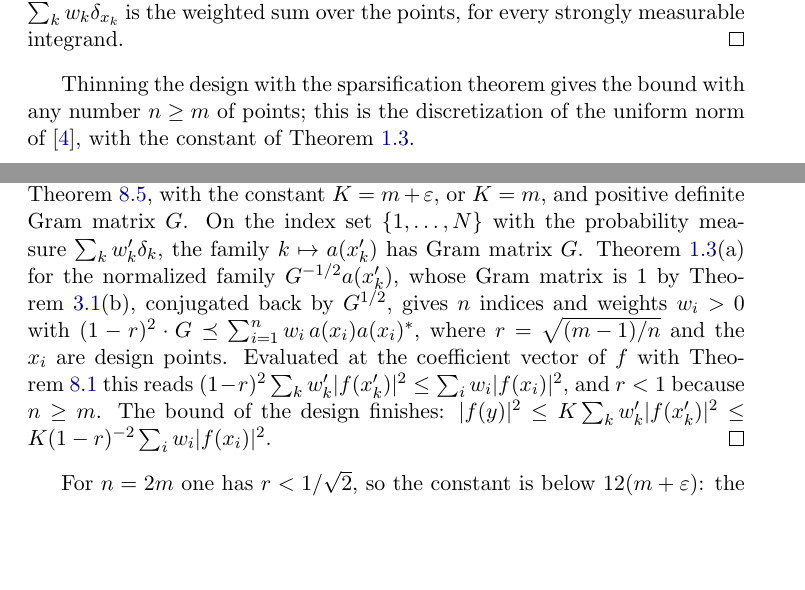
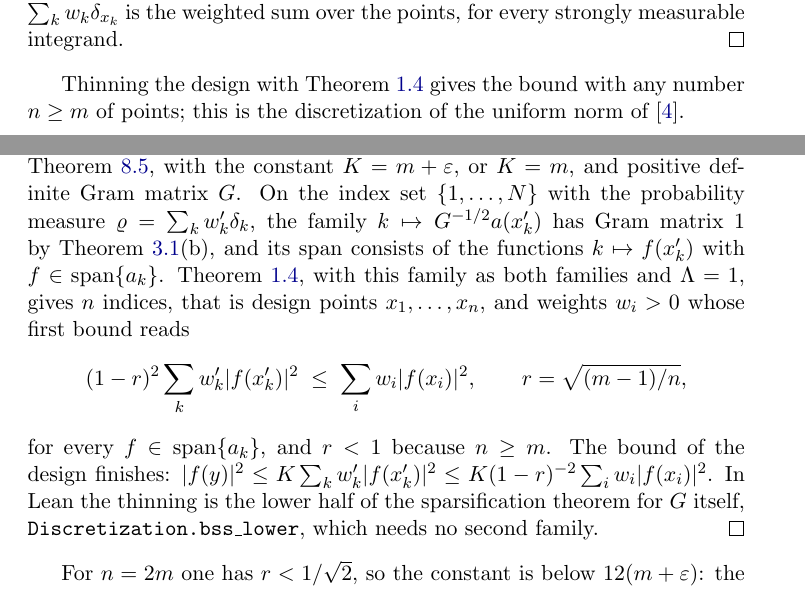
Before and after one commit to mario-ullrich/Lean-Discretization, a LaTeX thesis (blueprint/src/print.tex, which reads blueprint/src/content.tex): two parts of pages 39 and 40 of 42, joined at a grey line, cut so that both start at the same text, the shorter picture padded with empty space. Compiled offline with pdfLaTeX.

Commit message:
Rename the n-point uniform discretization to optimal and read it off the L2 discretization

```diff
--- a/blueprint/src/content.tex
+++ b/blueprint/src/content.tex
@@ -1660,8 +1660,7 @@ This is \Cref{thm:uniform-discretization} read through the measure: integration
 every strongly measurable integrand.
 \end{proof}
 
-Thinning the design with the sparsification theorem gives the bound with any number
-$n \geq m$ of points; this is the discretization of the uniform norm of~\cite{KPUU}, with
-the constant of \Cref{cor:bss}.
+Thinning the design with \Cref{cor:l2-discretization} gives the bound with any number
+$n \geq m$ of points; this is the discretization of the uniform norm of~\cite{KPUU}.
 
 \begin{theorem}[Discretization of the uniform norm with $n \geq m$ points]
@@ -1685,21 +1684,26 @@ and the $a_k$ are continuous, the same holds with $m$ in place of $m + \varepsil
 
 \begin{proof}
 \leanok
-\uses{thm:uniform-discretization, thm:uniform-discretization-compact, cor:bss,
-      lem:gram-identities, lem:design-quadratic-form}
+\uses{thm:uniform-discretization, thm:uniform-discretization-compact,
+      cor:l2-discretization, lem:gram-identities}
 Take a design $x'_1, \dots, x'_N$ with weights $w'_k$ from
 \Cref{thm:uniform-discretization}, or from \Cref{thm:uniform-discretization-compact}, with
 the constant $K = m + \varepsilon$, or $K = m$, and positive definite Gram matrix $G$. On the
-index set $\{1, \dots, N\}$ with the probability measure $\sum_k w'_k \delta_k$, the family
-$k \mapsto a(x'_k)$ has Gram matrix $G$. \Cref{cor:bss}(a) for the normalized family
-$G^{-1/2} a(x'_k)$, whose Gram matrix is $1$ by \Cref{lem:gram-identities}(b), conjugated
-back by $G^{1/2}$, gives $n$ indices and weights $w_i > 0$ with
-$(1 - r)^2 \cdot G \preceq \sum_{i=1}^n w_i \, a(x_i) a(x_i)^*$, where
-$r = \sqrt{(m-1)/n}$ and the $x_i$ are design points. Evaluated at the coefficient vector of
-$f$ with \Cref{lem:design-quadratic-form} this reads
-$(1 - r)^2 \sum_k w'_k |f(x'_k)|^2 \leq \sum_i w_i |f(x_i)|^2$, and $r < 1$ because
-$n \geq m$. The bound of the design finishes:
-$|f(y)|^2 \leq K \sum_k w'_k |f(x'_k)|^2 \leq K (1 - r)^{-2} \sum_i w_i |f(x_i)|^2$.
+index set $\{1, \dots, N\}$ with the probability measure $\varrho = \sum_k w'_k \delta_k$, the
+family $k \mapsto G^{-1/2} a(x'_k)$ has Gram matrix $1$ by \Cref{lem:gram-identities}(b),
+and its span consists of the functions $k \mapsto f(x'_k)$ with
+$f \in \operatorname{span}\{a_k\}$. \Cref{cor:l2-discretization}, with this family as both
+families and $\Lambda = 1$, gives $n$ indices, that is design points $x_1, \dots, x_n$, and
+weights $w_i > 0$ whose first bound reads
+\[
+  (1 - r)^2 \sum_k w'_k |f(x'_k)|^2 \; \leq \; \sum_i w_i |f(x_i)|^2,
+  \qquad r = \sqrt{(m-1)/n},
+\]
+for every $f \in \operatorname{span}\{a_k\}$, and $r < 1$ because $n \geq m$. The bound of
+the design finishes:
+$|f(y)|^2 \leq K \sum_k w'_k |f(x'_k)|^2 \leq K (1 - r)^{-2} \sum_i w_i |f(x_i)|^2$. In
+Lean the thinning is the lower half of the sparsification theorem for $G$ itself,
+\texttt{Discretization.bss\_lower}, which needs no second family.
 \end{proof}
 
 For $n = 2m$ one has $r < 1/\sqrt{2}$, so the constant is below $12 (m + \varepsilon)$: the
```
Also changed, not shown: blueprint/src/content.tex (6 more changed lines).
